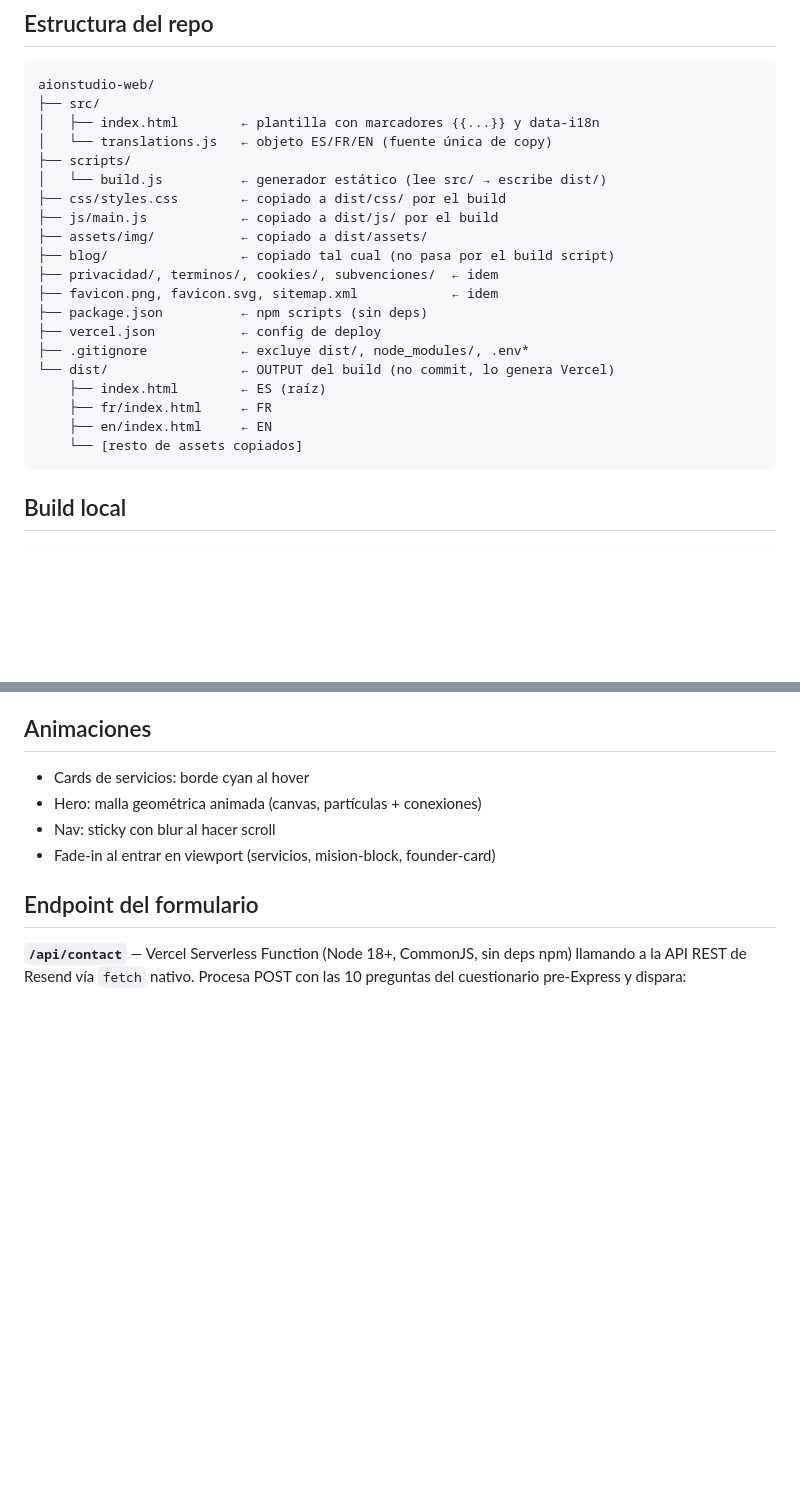
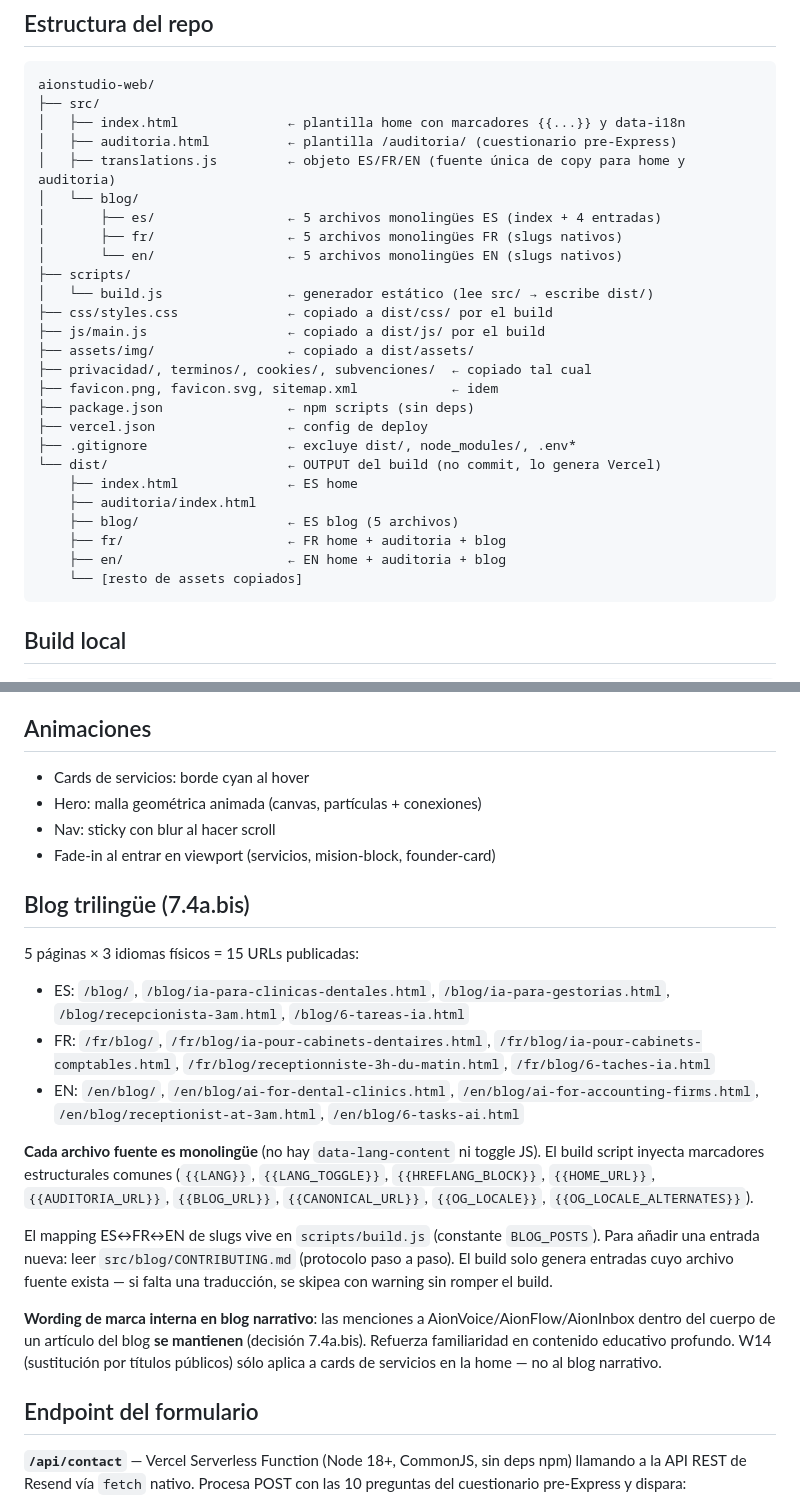
Before and after one commit to Diego-devps/aionstudio-web, a Markdown page: CLAUDE.md, 2 parts joined by grey strips. Rendered like a GitHub page; blank space fills up the shorter version.

````diff
--- a/CLAUDE.md
+++ b/CLAUDE.md
@@ -22,23 +22,29 @@ Web corporativa de Aion Studio. HTML + CSS + JS vanilla con **build script Node
 ```
 aionstudio-web/
 ├── src/
-│   ├── index.html        ← plantilla con marcadores {{...}} y data-i18n
-│   └── translations.js   ← objeto ES/FR/EN (fuente única de copy)
+│   ├── index.html              ← plantilla home con marcadores {{...}} y data-i18n
+│   ├── auditoria.html          ← plantilla /auditoria/ (cuestionario pre-Express)
+│   ├── translations.js         ← objeto ES/FR/EN (fuente única de copy para home y auditoria)
+│   └── blog/
+│       ├── es/                 ← 5 archivos monolingües ES (index + 4 entradas)
+│       ├── fr/                 ← 5 archivos monolingües FR (slugs nativos)
+│       └── en/                 ← 5 archivos monolingües EN (slugs nativos)
 ├── scripts/
-│   └── build.js          ← generador estático (lee src/ → escribe dist/)
-├── css/styles.css        ← copiado a dist/css/ por el build
-├── js/main.js            ← copiado a dist/js/ por el build
-├── assets/img/           ← copiado a dist/assets/
-├── blog/                 ← copiado tal cual (no pasa por el build script)
-├── privacidad/, terminos/, cookies/, subvenciones/  ← idem
+│   └── build.js                ← generador estático (lee src/ → escribe dist/)
+├── css/styles.css              ← copiado a dist/css/ por el build
+├── js/main.js                  ← copiado a dist/js/ por el build
+├── assets/img/                 ← copiado a dist/assets/
+├── privacidad/, terminos/, cookies/, subvenciones/  ← copiado tal cual
 ├── favicon.png, favicon.svg, sitemap.xml            ← idem
-├── package.json          ← npm scripts (sin deps)
-├── vercel.json           ← config de deploy
-├── .gitignore            ← excluye dist/, node_modules/, .env*
-└── dist/                 ← OUTPUT del build (no commit, lo genera Vercel)
-    ├── index.html        ← ES (raíz)
-    ├── fr/index.html     ← FR
-    ├── en/index.html     ← EN
+├── package.json                ← npm scripts (sin deps)
+├── vercel.json                 ← config de deploy
+├── .gitignore                  ← excluye dist/, node_modules/, .env*
+└── dist/                       ← OUTPUT del build (no commit, lo genera Vercel)
+    ├── index.html              ← ES home
+    ├── auditoria/index.html
+    ├── blog/                   ← ES blog (5 archivos)
+    ├── fr/                     ← FR home + auditoria + blog
+    ├── en/                     ← EN home + auditoria + blog
     └── [resto de assets copiados]
 ```
 
@@ -97,6 +103,20 @@ El build:
 - Nav: sticky con blur al hacer scroll
 - Fade-in al entrar en viewport (servicios, mision-block, founder-card)
 
+## Blog trilingüe (7.4a.bis)
+
+5 páginas × 3 idiomas físicos = 15 URLs publicadas:
+
+- ES: `/blog/`, `/blog/ia-para-clinicas-dentales.html`, `/blog/ia-para-gestorias.html`, `/blog/recepcionista-3am.html`, `/blog/6-tareas-ia.html`
+- FR: `/fr/blog/`, `/fr/blog/ia-pour-cabinets-dentaires.html`, `/fr/blog/ia-pour-cabinets-comptables.html`, `/fr/blog/receptionniste-3h-du-matin.html`, `/fr/blog/6-taches-ia.html`
+- EN: `/en/blog/`, `/en/blog/ai-for-dental-clinics.html`, `/en/blog/ai-for-accounting-firms.html`, `/en/blog/receptionist-at-3am.html`, `/en/blog/6-tasks-ai.html`
+
+**Cada archivo fuente es monolingüe** (no hay `data-lang-content` ni toggle JS). El build script inyecta marcadores estructurales comunes (`{{LANG}}`, `{{LANG_TOGGLE}}`, `{{HREFLANG_BLOCK}}`, `{{HOME_URL}}`, `{{AUDITORIA_URL}}`, `{{BLOG_URL}}`, `{{CANONICAL_URL}}`, `{{OG_LOCALE}}`, `{{OG_LOCALE_ALTERNATES}}`).
+
+El mapping ES↔FR↔EN de slugs vive en `scripts/build.js` (constante `BLOG_POSTS`). Para añadir una entrada nueva: leer `src/blog/CONTRIBUTING.md` (protocolo paso a paso). El build solo genera entradas cuyo archivo fuente exista — si falta una traducción, se skipea con warning sin romper el build.
+
+**Wording de marca interna en blog narrativo**: las menciones a AionVoice/AionFlow/AionInbox dentro del cuerpo de un artículo del blog **se mantienen** (decisión 7.4a.bis). Refuerza familiaridad en contenido educativo profundo. W14 (sustitución por títulos públicos) sólo aplica a cards de servicios en la home — no al blog narrativo.
+
 ## Endpoint del formulario
 **`/api/contact`** — Vercel Serverless Function (Node 18+, CommonJS, sin deps npm) llamando a la API REST de Resend vía `fetch` nativo. Procesa POST con las 10 preguntas del cuestionario pre-Express y dispara:
 - Autoresponse al lead (Plantilla 1 estándar o Plantilla 2 advertencia <80K, en idioma detectado).
````
Also changed, not shown: src/blog/CONTRIBUTING.md (added, +188 -0 lines).
